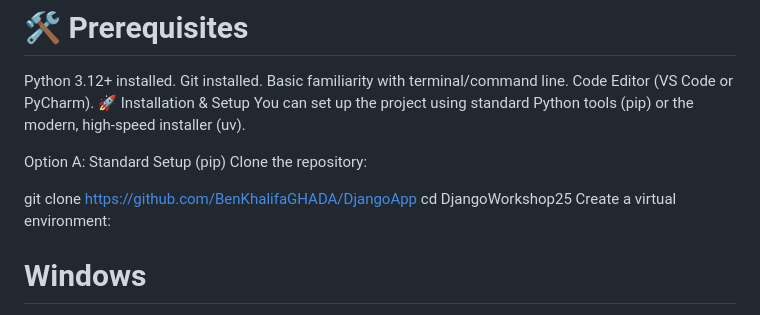
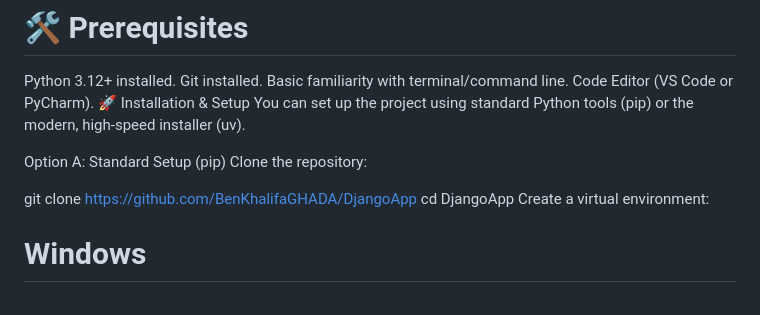
Before and after one commit to BenKhalifaGHADA/DjangoApp, a Markdown page: README.md, the part around the change. Drawn GitHub-style.

```diff
--- a/README.md
+++ b/README.md
@@ -21,7 +21,7 @@ Option A: Standard Setup (pip)
 Clone the repository:
 
 git clone https://github.com/BenKhalifaGHADA/DjangoApp
-cd DjangoWorkshop25
+cd DjangoApp
 Create a virtual environment:
 
 # Windows
```
